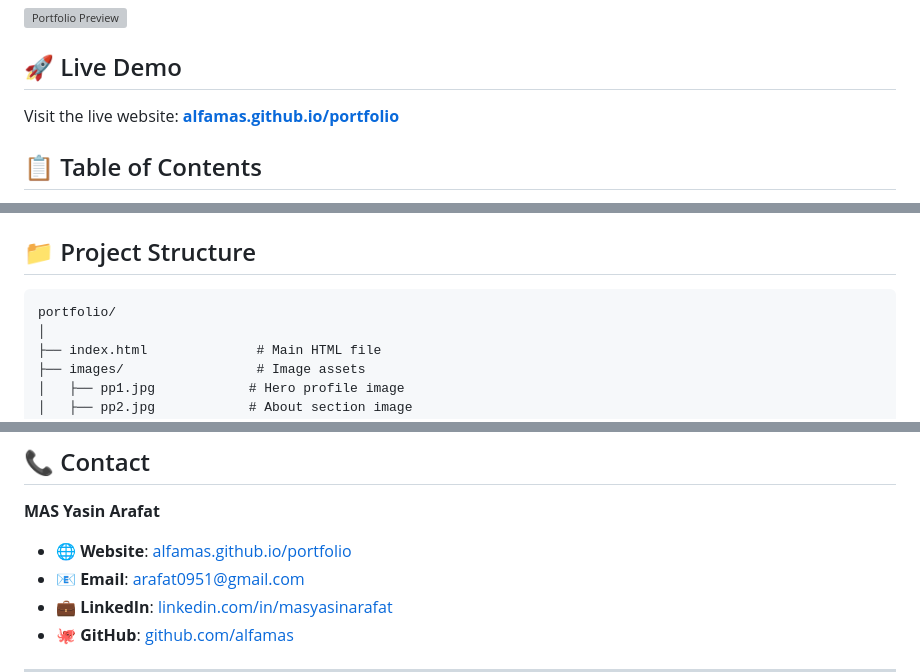
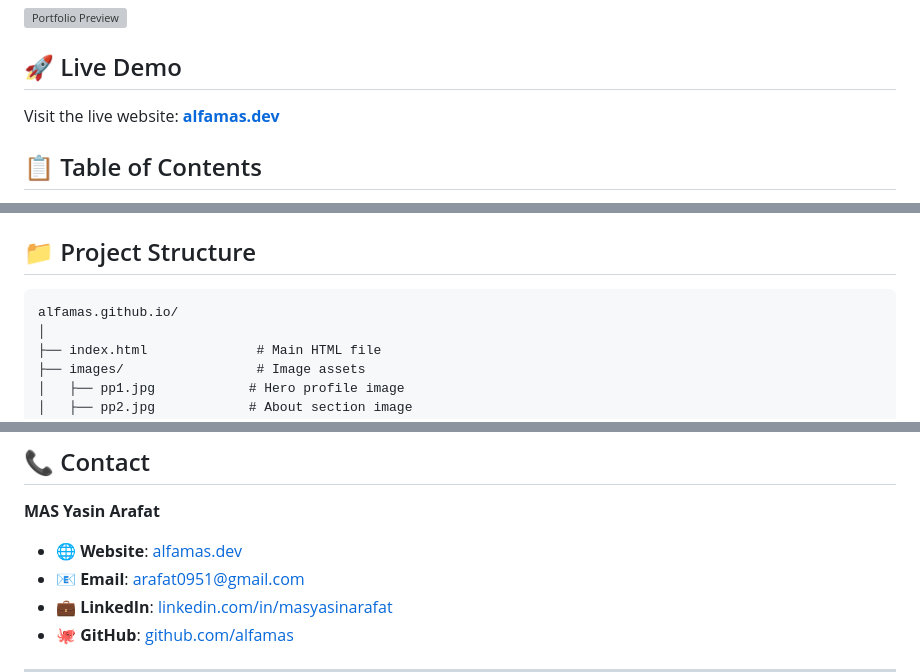
Before and after one commit to ALFAMAS/alfamas.github.io, a Markdown page: README.md, 3 parts joined by grey strips. Drawn GitHub-style; grey boxes are pictures that could not be loaded.

````diff
--- a/README.md
+++ b/README.md
@@ -12,7 +12,7 @@
 
 ## 🚀 Live Demo
 
-Visit the live website: **[alfamas.github.io/portfolio](https://alfamas.github.io)**
+Visit the live website: **[alfamas.dev](https://alfamas.dev)**
 
 ## 📋 Table of Contents
 
@@ -138,7 +138,7 @@ Then open `http://localhost:8000` in your browser.
 ## 📁 Project Structure
 
 ```
-portfolio/
+alfamas.github.io/
 │
 ├── index.html              # Main HTML file
 ├── images/                 # Image assets
@@ -324,7 +324,7 @@ This project is licensed under the **MIT License** - see the [LICENSE](LICENSE)
 
 **MAS Yasin Arafat**
 
-- 🌐 **Website**: [alfamas.github.io/portfolio](https://alfamas.github.io)
+- 🌐 **Website**: [alfamas.dev](https://alfamas.dev)
 - 📧 **Email**: arafat0951@gmail.com
 - 💼 **LinkedIn**: [linkedin.com/in/masyasinarafat](https://www.linkedin.com/in/masyasinarafat/)
 - 🐙 **GitHub**: [github.com/alfamas](https://github.com/alfamas)
````
